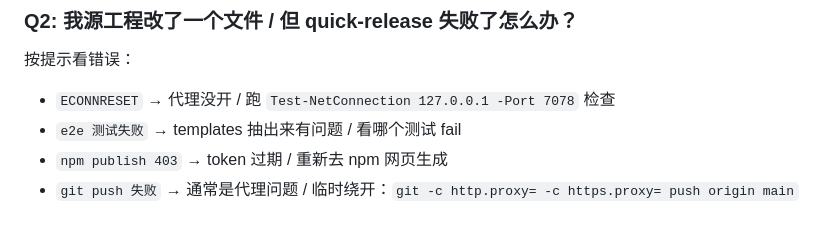
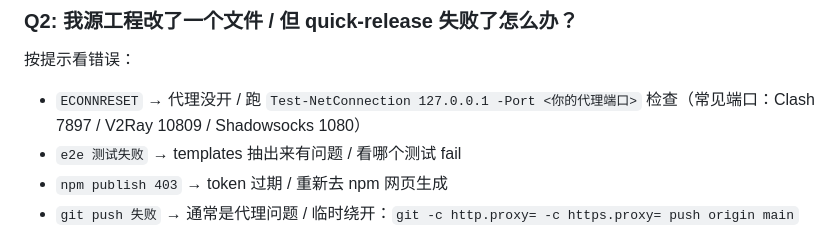
Before and after one commit to cipher-wb/fengshen-skillAI, a Markdown page: docs/日常工作流-FAQ.md, the part around the change. Drawn GitHub-style.

Commit message:
docs: 代理端口提示通用化 (不硬编码 7078 / 加常见端口 Clash 7897 / V2Ray 10809 / SS 1080)

```diff
--- a/docs/日常工作流-FAQ.md
+++ b/docs/日常工作流-FAQ.md
@@ -842,7 +842,7 @@ pwsh scripts/quick-release.ps1
 ### Q2: 我源工程改了一个文件 / 但 quick-release 失败了怎么办？
 
 按提示看错误：
-- `ECONNRESET` → 代理没开 / 跑 `Test-NetConnection 127.0.0.1 -Port 7078` 检查
+- `ECONNRESET` → 代理没开 / 跑 `Test-NetConnection 127.0.0.1 -Port <你的代理端口>` 检查（常见端口：Clash 7897 / V2Ray 10809 / Shadowsocks 1080）
 - `e2e 测试失败` → templates 抽出来有问题 / 看哪个测试 fail
 - `npm publish 403` → token 过期 / 重新去 npm 网页生成
 - `git push 失败` → 通常是代理问题 / 临时绕开：`git -c http.proxy= -c https.proxy= push origin main`
```
